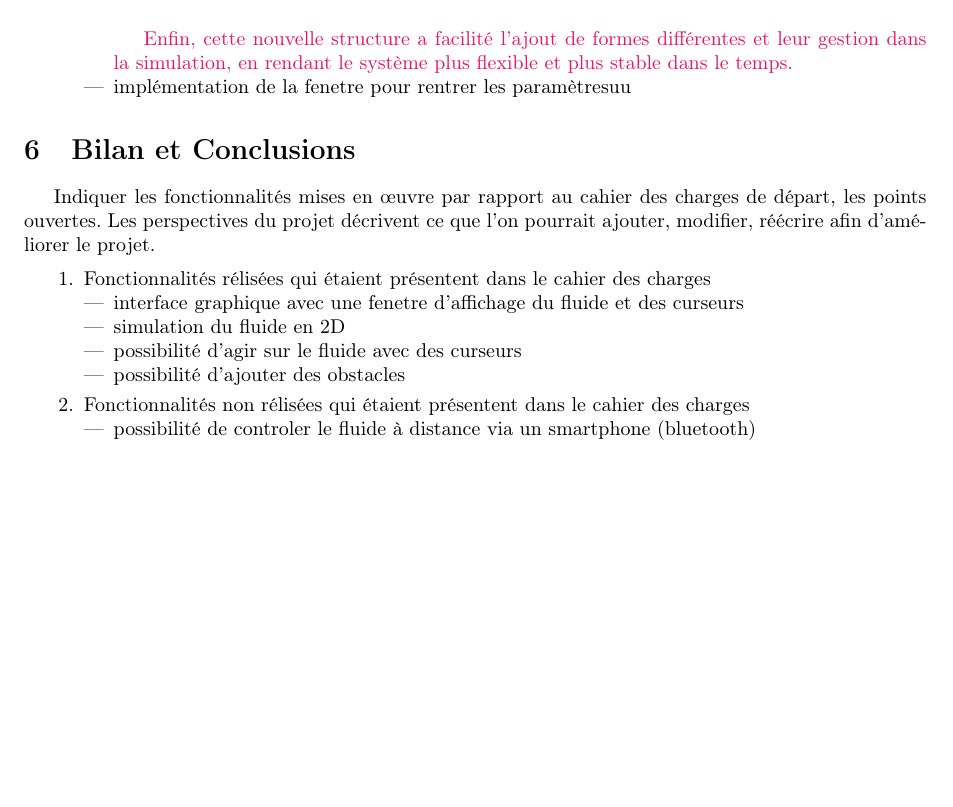
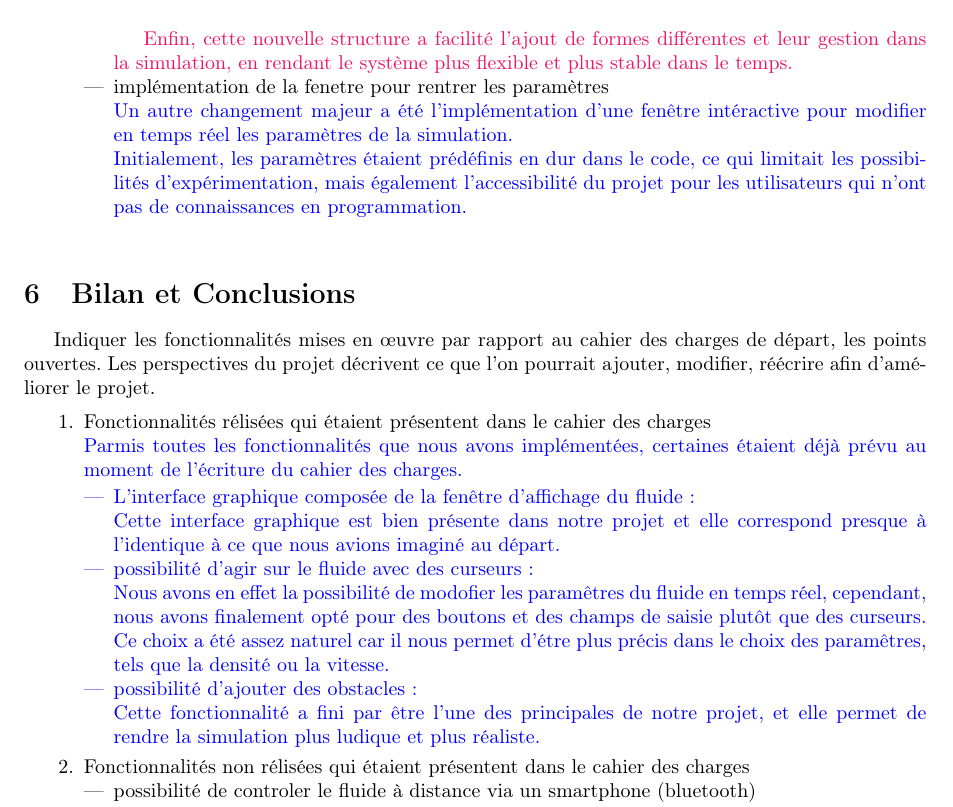
Before and after one commit to Triplaqs/Fluid-Simulation, a LaTeX paper (Documents/Rapport_final.tex): part of page 15 of 15, cut so that both start at the same text, the shorter picture padded with empty space. Compiled offline with pdfLaTeX.

Commit message:
suite rapport

```diff
--- a/Documents/Rapport_final.tex
+++ b/Documents/Rapport_final.tex
@@ -682,7 +682,13 @@ L'analyse expérimentale sera faites dans cette section.   Elle sera plus ou moi
         dans la simulation, en rendant le système plus flexible et plus stable dans le temps.
     }
 
-\item implémentation de la fenetre pour rentrer les paramètresuu
+\item implémentation de la fenetre pour rentrer les paramètres \\
+{\color{blue}
+Un autre changement majeur a été l'implémentation d'une fenêtre intéractive pour modifier en temps réel
+les paramètres de la simulation. \\ Initialement, les paramètres étaient prédéfinis en dur dans le code, ce qui limitait les possibilités d'expérimentation,
+mais également l'accessibilité du projet pour les utilisateurs qui n'ont pas de connaissances en programmation. \\
+
+}
 \end{itemize}
 \end{enumerate}
 
@@ -692,14 +698,23 @@ L'analyse expérimentale sera faites dans cette section.   Elle sera plus ou moi
 	Les perspectives du projet décrivent ce que l’on pourrait ajouter, modifier, réécrire afin d’améliorer le projet.
 
 \begin{enumerate}
-    \item Fonctionnalités rélisées qui étaient présentent dans le cahier des charges
+    \item Fonctionnalités rélisées qui étaient présentent dans le cahier des charges \\
+    {\color{blue}Parmis toutes les fonctionnalités que nous avons implémentées, certaines étaient déjà prévu au moment de l'écriture du cahier des charges.
+
     \begin{itemize}
-        \item interface graphique avec une fenetre d'affichage du fluide et des curseurs
-        \item simulation du fluide en 2D
-        \item possibilité d'agir sur le fluide avec des curseurs
-        \item possibilité d'ajouter des obstacles
+        \item L'interface graphique composée de la fenêtre d'affichage du fluide : \\
+            Cette interface graphique est bien présente dans notre projet et elle correspond presque
+            à l'identique à ce que nous avions imaginé au départ.
+        \item possibilité d'agir sur le fluide avec des curseurs : \\
+            Nous avons en effet la possibilité de modofier les paramêtres du fluide en temps réel,
+            cependant, nous avons finalement opté pour des boutons et des champs de saisie plutôt que des curseurs. Ce choix
+            a été assez naturel car il nous permet d'étre plus précis dans le choix des paramêtres, tels que la densité ou la vitesse.
+        \item possibilité d'ajouter des obstacles : \\
+            Cette fonctionnalité a fini par être l'une des principales de notre projet, et elle permet de rendre la simulation plus ludique
+            et plus réaliste.
+
     \end{itemize}
-
+    }
     \item Fonctionnalités non rélisées qui étaient présentent dans le cahier des charges
     \begin{itemize}
         \item possibilité de controler le fluide à distance via un smartphone (bluetooth)
```
Also changed, not shown: Documents/Rapport_final.pdf.
